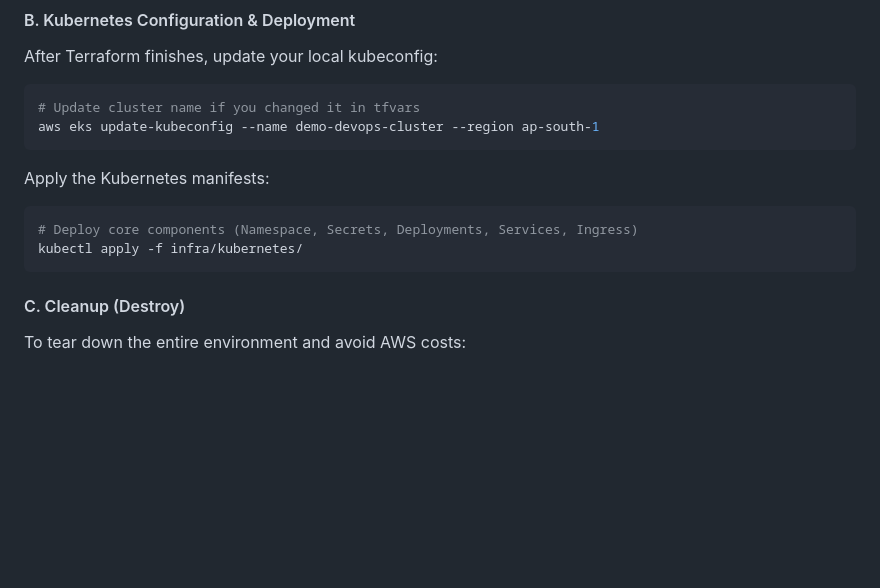
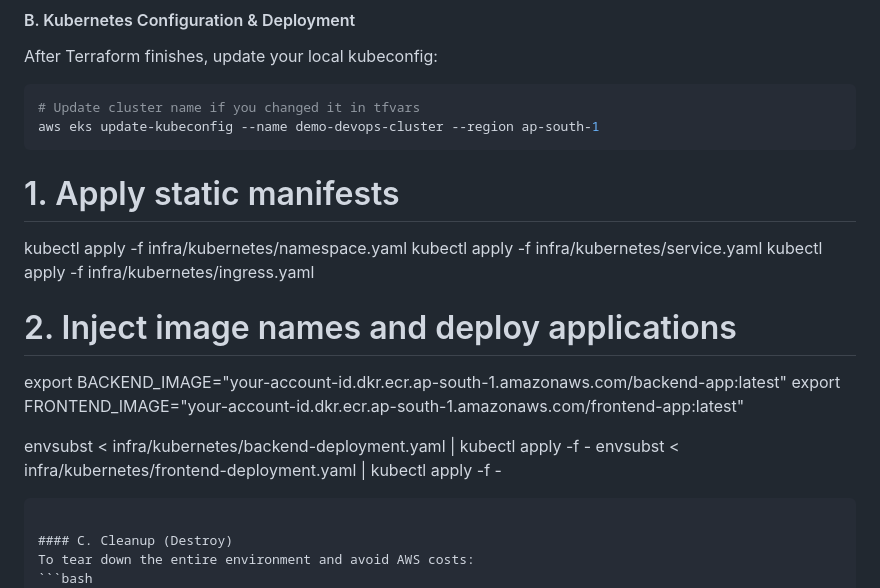
Before and after one commit to souravpal9799/sourav_devops_AlphaIT, a Markdown page: README.md, the part around the change. GitHub-like rendering; blank space fills up the shorter version.

Commit message:
udpated the read me

````diff
--- a/README.md
+++ b/README.md
@@ -71,10 +71,17 @@ After Terraform finishes, update your local kubeconfig:
 aws eks update-kubeconfig --name demo-devops-cluster --region ap-south-1
 ```
 
-Apply the Kubernetes manifests:
-```bash
-# Deploy core components (Namespace, Secrets, Deployments, Services, Ingress)
-kubectl apply -f infra/kubernetes/
+# 1. Apply static manifests
+kubectl apply -f infra/kubernetes/namespace.yaml
+kubectl apply -f infra/kubernetes/service.yaml
+kubectl apply -f infra/kubernetes/ingress.yaml
+
+# 2. Inject image names and deploy applications
+export BACKEND_IMAGE="your-account-id.dkr.ecr.ap-south-1.amazonaws.com/backend-app:latest"
+export FRONTEND_IMAGE="your-account-id.dkr.ecr.ap-south-1.amazonaws.com/frontend-app:latest"
+
+envsubst < infra/kubernetes/backend-deployment.yaml | kubectl apply -f -
+envsubst < infra/kubernetes/frontend-deployment.yaml | kubectl apply -f -
 ```
 
 #### C. Cleanup (Destroy)
````
